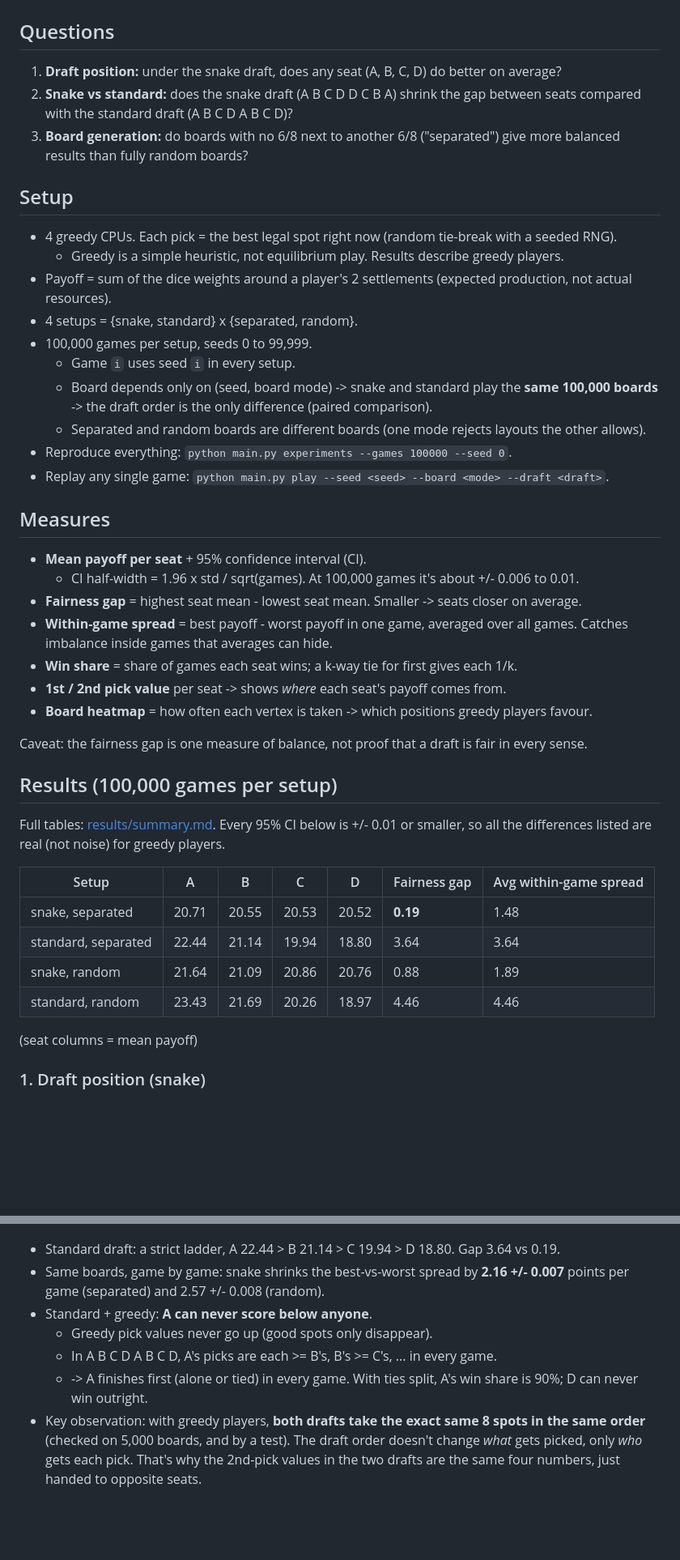
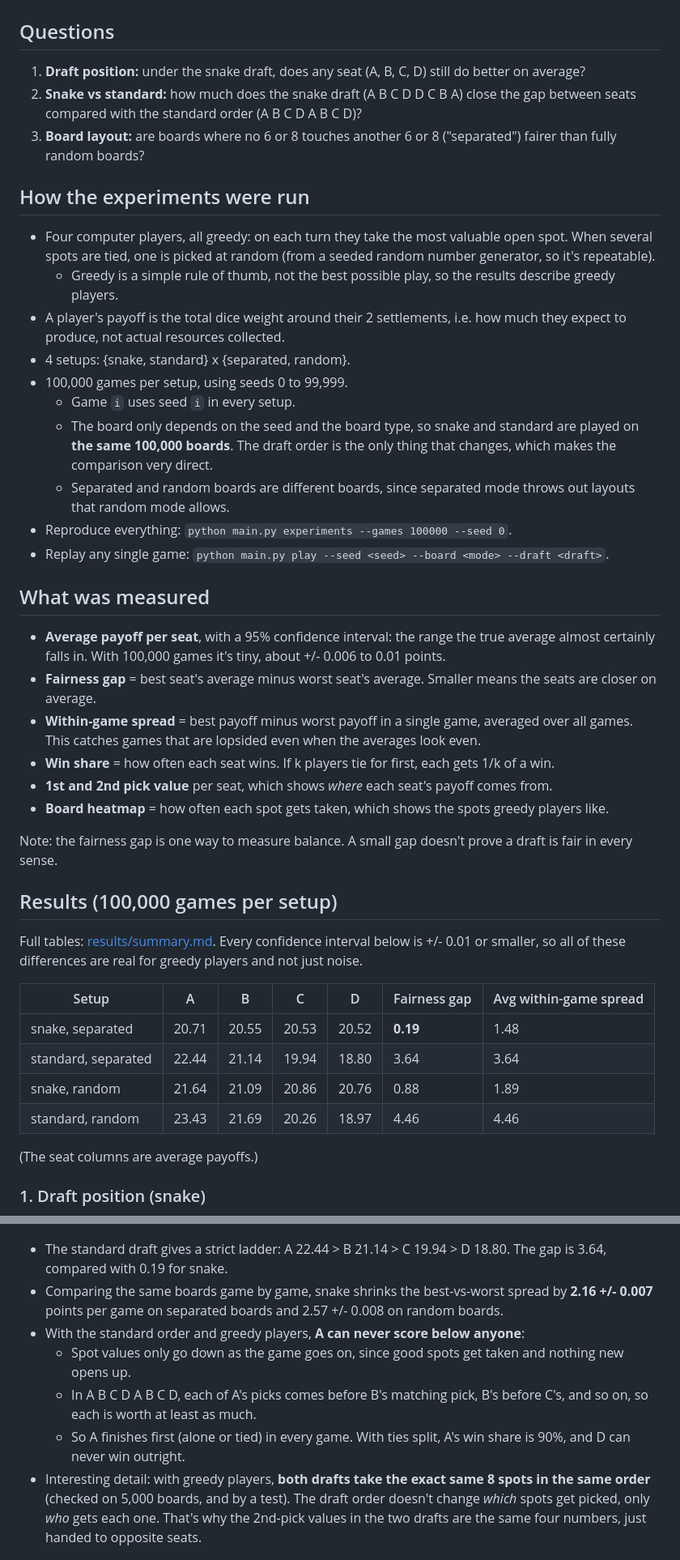
Before and after one commit to quentin-drucker/catan-settlement-strategy, a Markdown page: docs/experiments.md, 2 parts joined by grey strips. Shown at 81% size. GitHub-like rendering; blank space fills up the shorter version.

```diff
--- a/docs/experiments.md
+++ b/docs/experiments.md
@@ -2,45 +2,51 @@
 
 ## Questions
 
-1. **Draft position:** under the snake draft, does any seat (A, B, C, D) do better on average?
-2. **Snake vs standard:** does the snake draft (A B C D D C B A) shrink the gap between seats
-   compared with the standard draft (A B C D A B C D)?
-3. **Board generation:** do boards with no 6/8 next to another 6/8 ("separated") give more
-   balanced results than fully random boards?
+1. **Draft position:** under the snake draft, does any seat (A, B, C, D) still do better on average?
+2. **Snake vs standard:** how much does the snake draft (A B C D D C B A) close the gap between
+   seats compared with the standard order (A B C D A B C D)?
+3. **Board layout:** are boards where no 6 or 8 touches another 6 or 8 ("separated") fairer than
+   fully random boards?
 
-## Setup
+## How the experiments were run
 
-- 4 greedy CPUs. Each pick = the best legal spot right now (random tie-break with a seeded RNG).
-  - Greedy is a simple heuristic, not equilibrium play. Results describe greedy players.
-- Payoff = sum of the dice weights around a player's 2 settlements (expected production,
-  not actual resources).
-- 4 setups = {snake, standard} x {separated, random}.
-- 100,000 games per setup, seeds 0 to 99,999.
+- Four computer players, all greedy: on each turn they take the most valuable open spot. When
+  several spots are tied, one is picked at random (from a seeded random number generator, so it's
+  repeatable).
+  - Greedy is a simple rule of thumb, not the best possible play, so the results describe greedy
+    players.
+- A player's payoff is the total dice weight around their 2 settlements, i.e. how much they expect
+  to produce, not actual resources collected.
+- 4 setups: {snake, standard} x {separated, random}.
+- 100,000 games per setup, using seeds 0 to 99,999.
   - Game `i` uses seed `i` in every setup.
-  - Board depends only on (seed, board mode) -> snake and standard play the **same
-    100,000 boards** -> the draft order is the only difference (paired comparison).
-  - Separated and random boards are different boards (one mode rejects layouts the other allows).
+  - The board only depends on the seed and the board type, so snake and standard are played on
+    **the same 100,000 boards**. The draft order is the only thing that changes, which makes the
+    comparison very direct.
+  - Separated and random boards are different boards, since separated mode throws out layouts that
+    random mode allows.
 - Reproduce everything: `python main.py experiments --games 100000 --seed 0`.
 - Replay any single game: `python main.py play --seed <seed> --board <mode> --draft <draft>`.
 
-## Measures
+## What was measured
 
-- **Mean payoff per seat** + 95% confidence interval (CI).
-  - CI half-width = 1.96 x std / sqrt(games). At 100,000 games it's about +/- 0.006 to 0.01.
-- **Fairness gap** = highest seat mean - lowest seat mean. Smaller -> seats closer on average.
-- **Within-game spread** = best payoff - worst payoff in one game, averaged over all games.
-  Catches imbalance inside games that averages can hide.
-- **Win share** = share of games each seat wins; a k-way tie for first gives each 1/k.
-- **1st / 2nd pick value** per seat -> shows *where* each seat's payoff comes from.
-- **Board heatmap** = how often each vertex is taken -> which positions greedy players favour.
+- **Average payoff per seat**, with a 95% confidence interval: the range the true average almost
+  certainly falls in. With 100,000 games it's tiny, about +/- 0.006 to 0.01 points.
+- **Fairness gap** = best seat's average minus worst seat's average. Smaller means the seats are
+  closer on average.
+- **Within-game spread** = best payoff minus worst payoff in a single game, averaged over all games.
+  This catches games that are lopsided even when the averages look even.
+- **Win share** = how often each seat wins. If k players tie for first, each gets 1/k of a win.
+- **1st and 2nd pick value** per seat, which shows *where* each seat's payoff comes from.
+- **Board heatmap** = how often each spot gets taken, which shows the spots greedy players like.
 
-Caveat: the fairness gap is one measure of balance, not proof that a draft is fair in
+Note: the fairness gap is one way to measure balance. A small gap doesn't prove a draft is fair in
 every sense.
 
 ## Results (100,000 games per setup)
 
-Full tables: [results/summary.md](../results/summary.md). Every 95% CI below is +/- 0.01 or
-smaller, so all the differences listed are real (not noise) for greedy players.
+Full tables: [results/summary.md](../results/summary.md). Every confidence interval below is
++/- 0.01 or smaller, so all of these differences are real for greedy players and not just noise.
 
 | Setup | A | B | C | D | Fairness gap | Avg within-game spread |
 |---|---|---|---|---|---|---|
@@ -49,7 +55,7 @@ smaller, so all the differences listed are real (not noise) for greedy players.
 | snake, random | 21.64 | 21.09 | 20.86 | 20.76 | 0.88 | 1.89 |
 | standard, random | 23.43 | 21.69 | 20.26 | 18.97 | 4.46 | 4.46 |
 
-(seat columns = mean payoff)
+(The seat columns are average payoffs.)
 
 ### 1. Draft position (snake)
 
@@ -68,18 +74,20 @@ smaller, so all the differences listed are real (not noise) for greedy players.
 
 ![Mean payoff by seat](../results/seat_payoffs.png)
 
-- Standard draft: a strict ladder, A 22.44 > B 21.14 > C 19.94 > D 18.80. Gap 3.64 vs 0.19.
-- Same boards, game by game: snake shrinks the best-vs-worst spread by **2.16 +/- 0.007**
-  points per game (separated) and 2.57 +/- 0.008 (random).
-- Standard + greedy: **A can never score below anyone**.
-  - Greedy pick values never go up (good spots only disappear).
-  - In A B C D A B C D, A's picks are each >= B's, B's >= C's, ... in every game.
-  - -> A finishes first (alone or tied) in every game. With ties split, A's win share is 90%;
+- The standard draft gives a strict ladder: A 22.44 > B 21.14 > C 19.94 > D 18.80. The gap is 3.64,
+  compared with 0.19 for snake.
+- Comparing the same boards game by game, snake shrinks the best-vs-worst spread by **2.16 +/- 0.007**
+  points per game on separated boards and 2.57 +/- 0.008 on random boards.
+- With the standard order and greedy players, **A can never score below anyone**:
+  - Spot values only go down as the game goes on, since good spots get taken and nothing new opens up.
+  - In A B C D A B C D, each of A's picks comes before B's matching pick, B's before C's, and so on,
+    so each is worth at least as much.
+  - So A finishes first (alone or tied) in every game. With ties split, A's win share is 90%, and
     D can never win outright.
-- Key observation: with greedy players, **both drafts take the exact same 8 spots in the
-  same order** (checked on 5,000 boards, and by a test). The draft order doesn't change *what* gets
-  picked, only *who* gets each pick. That's why the 2nd-pick values in the two drafts are
-  the same four numbers, just handed to opposite seats.
+- Interesting detail: with greedy players, **both drafts take the exact same 8 spots in the same
+  order** (checked on 5,000 boards, and by a test). The draft order doesn't change *which* spots get
+  picked, only *who* gets each one. That's why the 2nd-pick values in the two drafts are the same
+  four numbers, just handed to opposite seats.
 
 ![Win share](../results/win_share.png)
 
```
Also changed, not shown: other parts of docs/experiments.md (+26 -27 lines), README.md (+99 -87 lines), docs/architecture.png (added), 2 other files.
